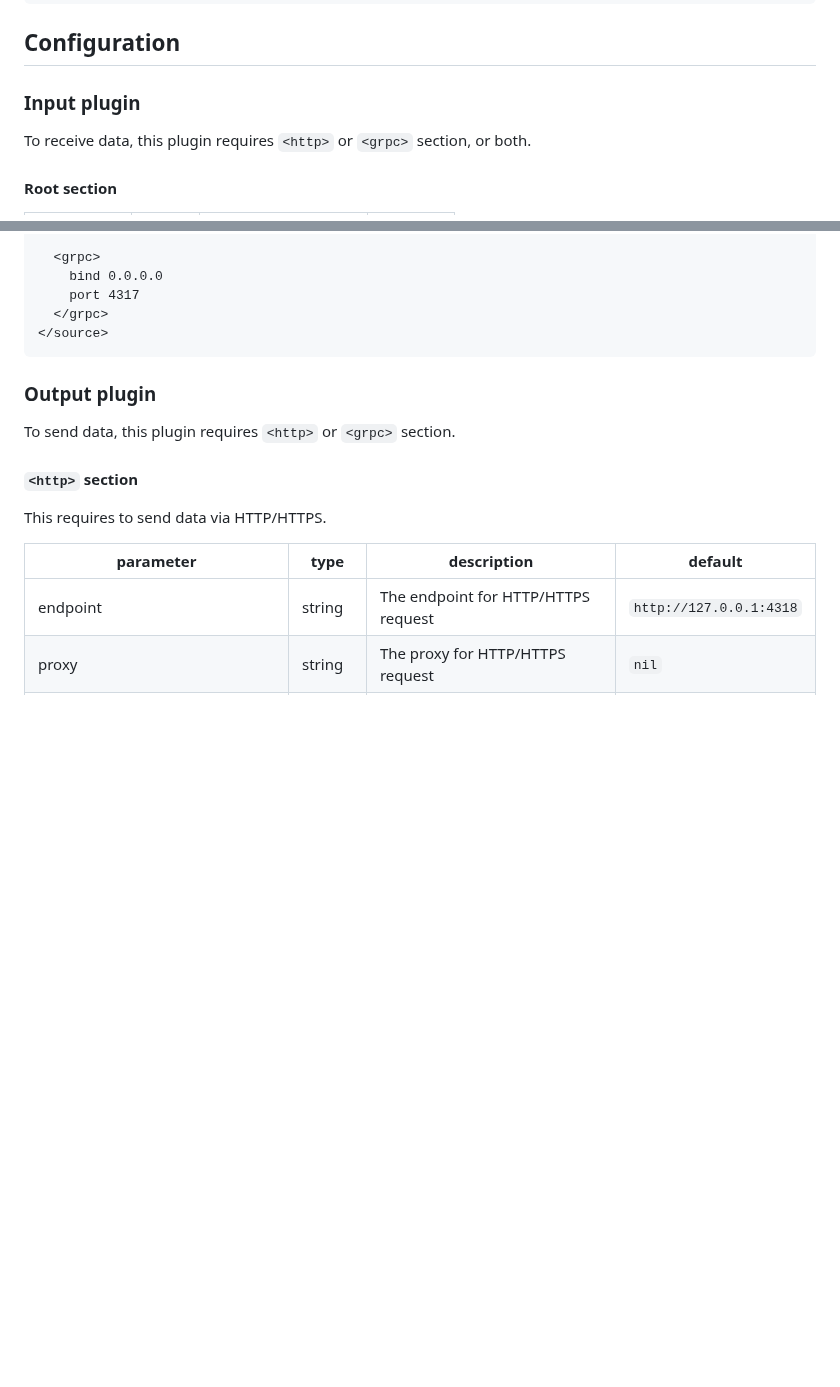
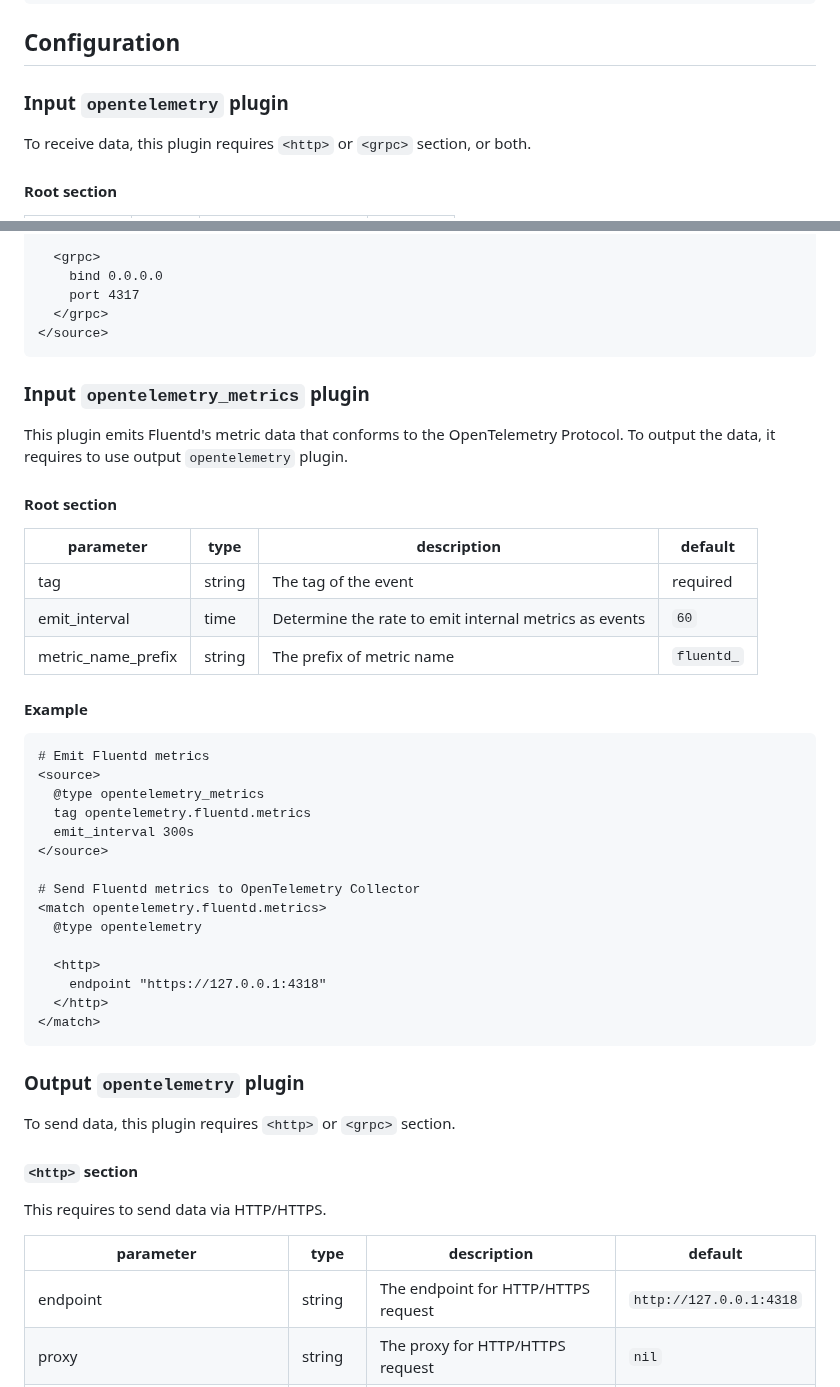
Before and after one commit to fluent-plugins-nursery/fluent-plugin-opentelemetry, a Markdown page: README.md, 2 parts joined by grey strips. Drawn GitHub-style; blank space fills up the shorter version.

Commit message:
Add support of fluentd metrics export (#10)

````diff
--- a/README.md
+++ b/README.md
@@ -24,7 +24,7 @@ $ bundle
 
 ## Configuration
 
-### Input plugin
+### Input `opentelemetry` plugin
 
 To receive data, this plugin requires `<http>` or `<grpc>` section, or both.
 
@@ -106,7 +106,40 @@ Refer [Config: Transport Section](https://docs.fluentd.org/configuration/transpo
 </source>
 ```
 
-### Output plugin
+### Input `opentelemetry_metrics` plugin
+
+This plugin emits Fluentd's metric data that conforms to the OpenTelemetry Protocol.
+To output the data, it requires to use output `opentelemetry` plugin.
+
+#### Root section
+
+| parameter          | type   | description                                           | default     |
+|--------------------|--------|-------------------------------------------------------|-------------|
+| tag                | string | The tag of the event                                  | required    |
+| emit_interval      | time   | Determine the rate to emit internal metrics as events | `60`        |
+| metric_name_prefix | string | The prefix of metric name                             | `fluentd_`  |
+
+#### Example
+
+```
+# Emit Fluentd metrics
+<source>
+  @type opentelemetry_metrics
+  tag opentelemetry.fluentd.metrics
+  emit_interval 300s
+</source>
+
+# Send Fluentd metrics to OpenTelemetry Collector
+<match opentelemetry.fluentd.metrics>
+  @type opentelemetry
+
+  <http>
+    endpoint "https://127.0.0.1:4318"
+  </http>
+</match>
+```
+
+### Output `opentelemetry` plugin
 
 To send data, this plugin requires `<http>` or `<grpc>` section.
 
````
Also changed, not shown: example/README.md (+6 -6 lines), example/assets/dashboard.png, 14 other files.
